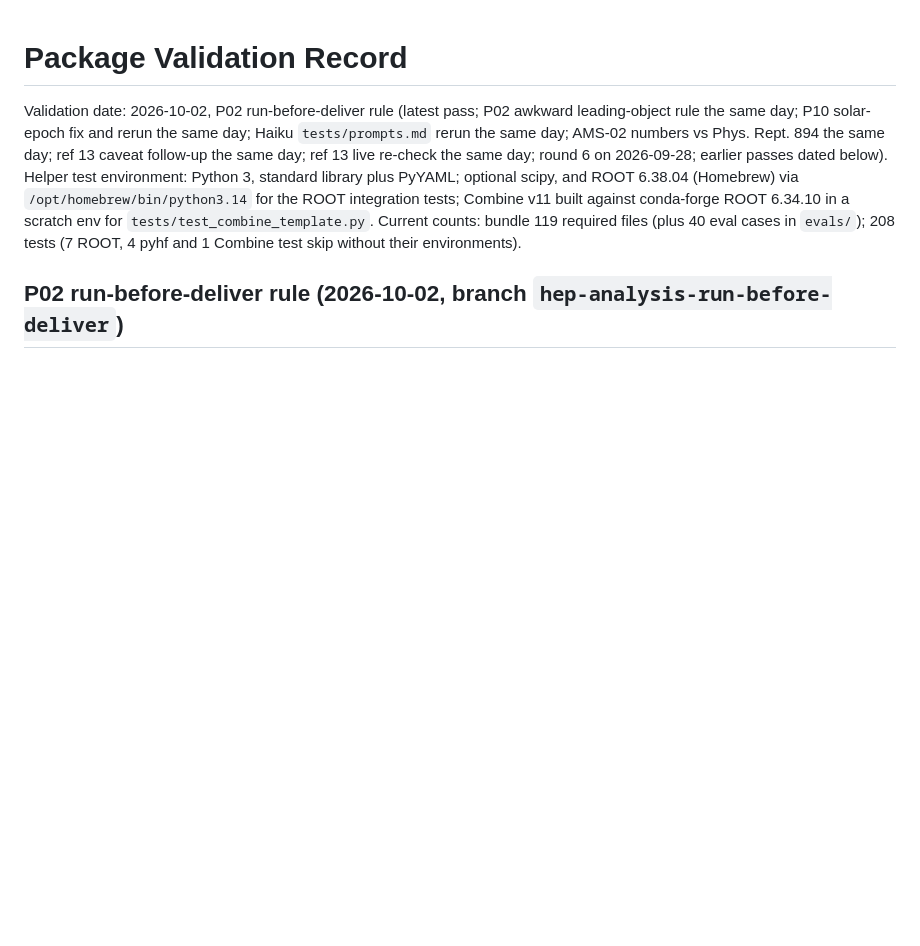
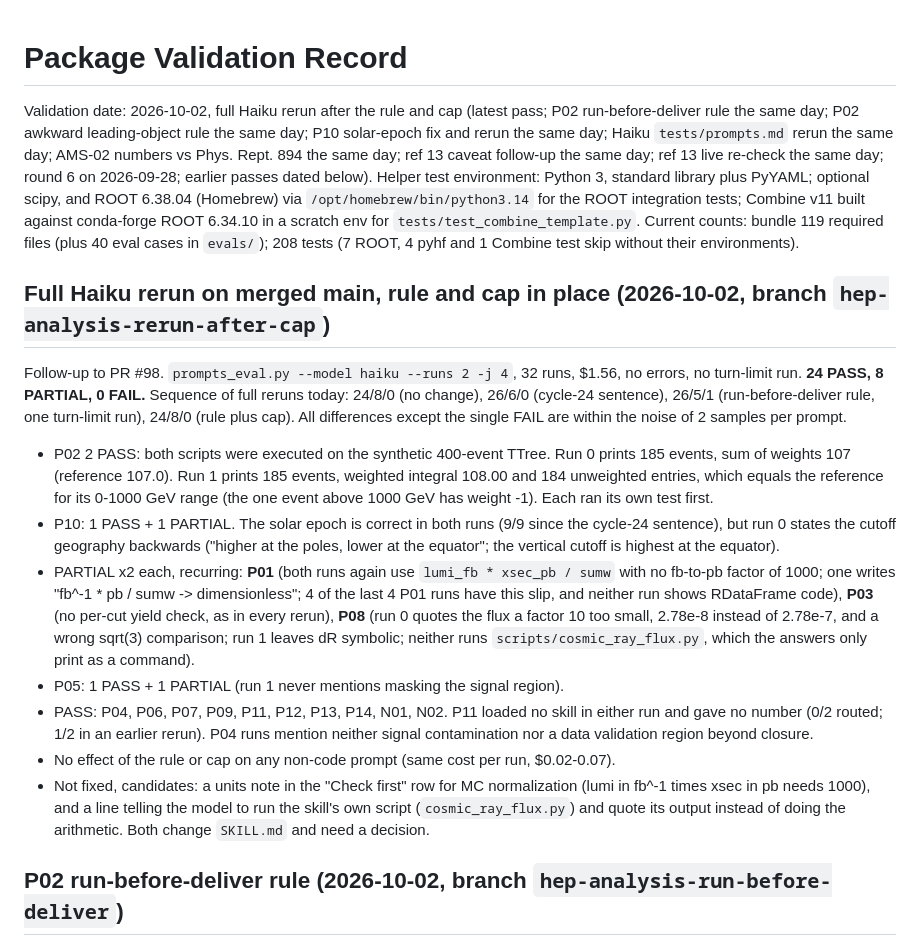
Before and after one commit to hchouTW/agentic-ai-skills, a Markdown page: hep-analysis/VALIDATION.md, the part around the change. Drawn GitHub-style; blank space fills up the shorter version.

Commit message:
hep-analysis: record the full Haiku rerun with the run-before-deliver rule and cap
24 PASS, 8 PARTIAL, 0 FAIL; no turn-limit run; both P02 scripts correct when
executed. Recurring P01 unit and P08 arithmetic slips noted as open decisions.

Co-Authored-By: Claude Sonnet 5.5 <noreply@anthropic.com>

```diff
--- a/hep-analysis/VALIDATION.md
+++ b/hep-analysis/VALIDATION.md
@@ -1,10 +1,40 @@
 # Package Validation Record
 
-Validation date: 2026-10-02, P02 run-before-deliver rule (latest pass; P02 awkward leading-object rule the same day; P10 solar-epoch fix and rerun the same day; Haiku `tests/prompts.md` rerun the same day; AMS-02 numbers vs Phys. Rept. 894 the same day; ref 13 caveat follow-up the same day; ref 13 live re-check the same day; round 6 on 2026-09-28; earlier passes dated below). Helper test
+Validation date: 2026-10-02, full Haiku rerun after the rule and cap (latest pass; P02 run-before-deliver rule the same day; P02 awkward leading-object rule the same day; P10 solar-epoch fix and rerun the same day; Haiku `tests/prompts.md` rerun the same day; AMS-02 numbers vs Phys. Rept. 894 the same day; ref 13 caveat follow-up the same day; ref 13 live re-check the same day; round 6 on 2026-09-28; earlier passes dated below). Helper test
 environment: Python 3, standard library plus PyYAML; optional scipy, and ROOT 6.38.04
 (Homebrew) via `/opt/homebrew/bin/python3.14` for the ROOT integration tests; Combine v11
 built against conda-forge ROOT 6.34.10 in a scratch env for `tests/test_combine_template.py`.
 Current counts: bundle 119 required files (plus 40 eval cases in `evals/`); 208 tests (7 ROOT, 4 pyhf and 1 Combine test skip without their environments).
+
+## Full Haiku rerun on merged main, rule and cap in place (2026-10-02, branch `hep-analysis-rerun-after-cap`)
+
+Follow-up to PR #98. `prompts_eval.py --model haiku --runs 2 -j 4`, 32 runs, $1.56, no errors, no
+turn-limit run. **24 PASS, 8 PARTIAL, 0 FAIL.** Sequence of full reruns today: 24/8/0 (no change),
+26/6/0 (cycle-24 sentence), 26/5/1 (run-before-deliver rule, one turn-limit run), 24/8/0 (rule plus
+cap). All differences except the single FAIL are within the noise of 2 samples per prompt.
+
+- P02 2 PASS: both scripts were executed on the synthetic 400-event TTree. Run 0 prints 185 events,
+  sum of weights 107 (reference 107.0). Run 1 prints 185 events, weighted integral 108.00 and 184
+  unweighted entries, which equals the reference for its 0-1000 GeV range (the one event above
+  1000 GeV has weight -1). Each ran its own test first.
+- P10: 1 PASS + 1 PARTIAL. The solar epoch is correct in both runs (9/9 since the cycle-24
+  sentence), but run 0 states the cutoff geography backwards ("higher at the poles, lower at the
+  equator"; the vertical cutoff is highest at the equator).
+- PARTIAL x2 each, recurring: **P01** (both runs again use `lumi_fb * xsec_pb / sumw` with no
+  fb-to-pb factor of 1000; one writes "fb^-1 * pb / sumw -> dimensionless"; 4 of the last 4 P01
+  runs have this slip, and neither run shows RDataFrame code), **P03** (no per-cut yield check, as
+  in every rerun), **P08** (run 0 quotes the flux a factor 10 too small, 2.78e-8 instead of
+  2.78e-7, and a wrong sqrt(3) comparison; run 1 leaves dR symbolic; neither runs
+  `scripts/cosmic_ray_flux.py`, which the answers only print as a command).
+- P05: 1 PASS + 1 PARTIAL (run 1 never mentions masking the signal region).
+- PASS: P04, P06, P07, P09, P11, P12, P13, P14, N01, N02. P11 loaded no skill in either run and gave
+  no number (0/2 routed; 1/2 in an earlier rerun). P04 runs mention neither signal contamination
+  nor a data validation region beyond closure.
+- No effect of the rule or cap on any non-code prompt (same cost per run, $0.02-0.07).
+- Not fixed, candidates: a units note in the "Check first" row for MC normalization (lumi in
+  fb^-1 times xsec in pb needs 1000), and a line telling the model to run the skill's own script
+  (`cosmic_ray_flux.py`) and quote its output instead of doing the arithmetic. Both change
+  `SKILL.md` and need a decision.
 
 ## P02 run-before-deliver rule (2026-10-02, branch `hep-analysis-run-before-deliver`)
 
```
Also changed, not shown: hep-analysis/TODO.md (+1 -1 lines).
